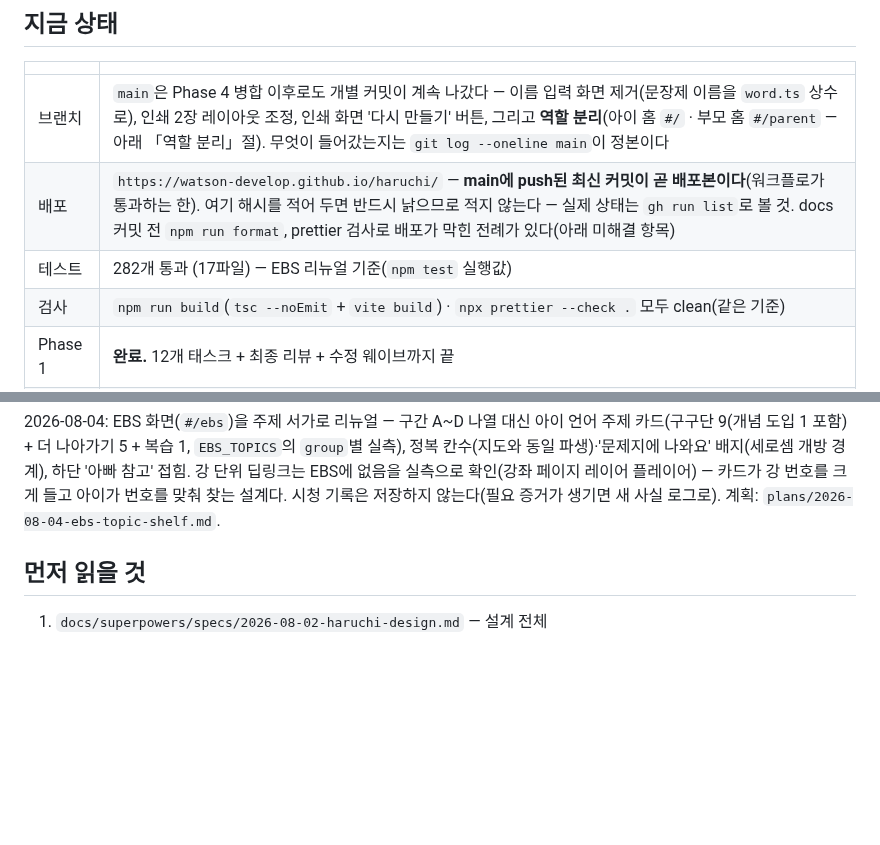
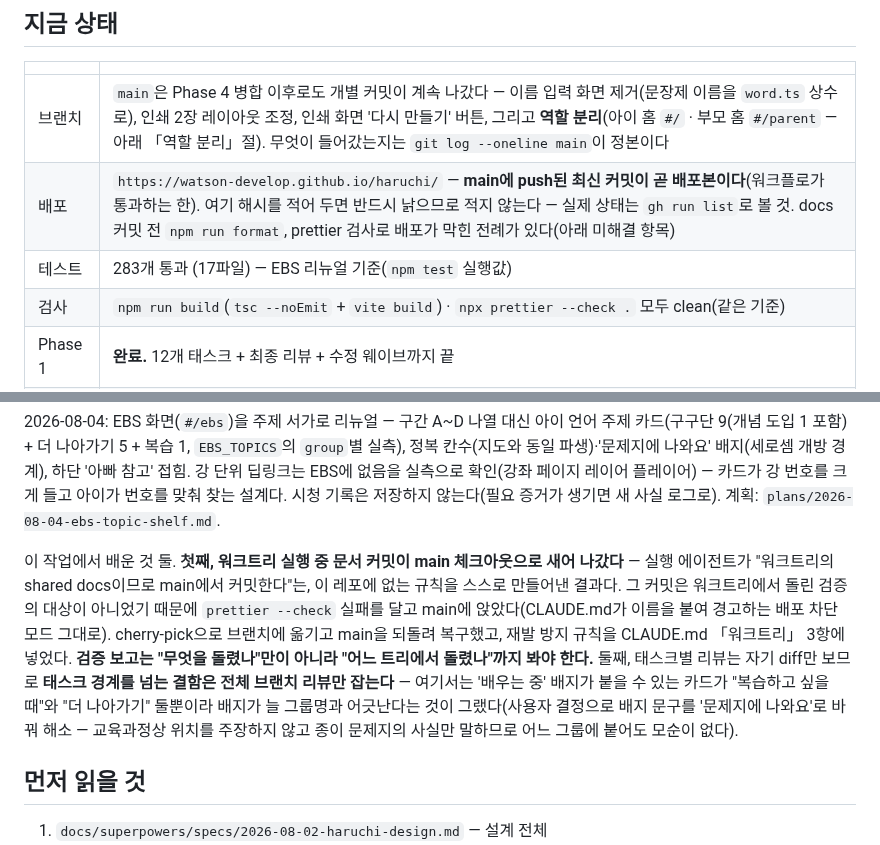
Before and after one commit to watson-develop/haruchi, a Markdown page: docs/superpowers/HANDOFF.md, 2 parts joined by grey strips. Drawn GitHub-style; blank space fills up the shorter version.

```diff
--- a/docs/superpowers/HANDOFF.md
+++ b/docs/superpowers/HANDOFF.md
@@ -10,7 +10,7 @@
 | ------- | ----------------------------------------------------------------------------------------------------------------------------------------------------------------------------------------------------------------------------------------------------------------------------------------------------------- |
 | 브랜치  | `main`은 Phase 4 병합 이후로도 개별 커밋이 계속 나갔다 — 이름 입력 화면 제거(문장제 이름을 `word.ts` 상수로), 인쇄 2장 레이아웃 조정, 인쇄 화면 '다시 만들기' 버튼, 그리고 **역할 분리**(아이 홈 `#/` · 부모 홈 `#/parent` — 아래 「역할 분리」절). 무엇이 들어갔는지는 `git log --oneline main`이 정본이다 |
 | 배포    | `https://watson-develop.github.io/haruchi/` — **main에 push된 최신 커밋이 곧 배포본이다**(워크플로가 통과하는 한). 여기 해시를 적어 두면 반드시 낡으므로 적지 않는다 — 실제 상태는 `gh run list`로 볼 것. docs 커밋 전 `npm run format`, prettier 검사로 배포가 막힌 전례가 있다(아래 미해결 항목)          |
-| 테스트  | 282개 통과 (17파일) — EBS 리뉴얼 기준(`npm test` 실행값)                                                                                                                                                                                                                                                    |
+| 테스트  | 283개 통과 (17파일) — EBS 리뉴얼 기준(`npm test` 실행값)                                                                                                                                                                                                                                                    |
 | 검사    | `npm run build`(`tsc --noEmit` + `vite build`) · `npx prettier --check .` 모두 clean(같은 기준)                                                                                                                                                                                                             |
 | Phase 1 | **완료.** 12개 태스크 + 최종 리뷰 + 수정 웨이브까지 끝                                                                                                                                                                                                                                                      |
 | Phase 2 | **완료.** 7개 태스크 + 최종 리뷰 + 수정 웨이브까지 끝                                                                                                                                                                                                                                                       |
@@ -22,6 +22,8 @@
 교차 제약이 **열린 유형이 정확히 2개인 구간에서 `weightsFor`를 무력화한다**는 부수 효과를 실행 중에 발견해 함께 처리했다. 2개면 인접 금지가 강제 교대(t0,t1,t0,t1…)를 만들어 문제지 전체의 유형 비율이 가중치와 무관하게 항상 0.5로 고정된다 — 흔들리는 유형에 6.9문항을 주던 것이 정확히 4문항이 된다. 이 구간은 예외가 아니라 새 유형이 열린 직후부터 그것을 마스터할 때까지의 **지배적 상태**다. 사용자 결정으로 교차연습(d=0.83)을 우선해 제약을 그대로 두었고(스펙 §2 무변경), 대신 그 비율로 도입 가산점을 재던 `최신 유형도 RECENT_WINDOW회 이상 시도했으면 도입 가산점을 잃는다` 테스트의 측정 채널을 v1으로 옮겼다 — v1은 `prevTag`가 null이라 교차 제약이 걸리지 않는 유일한 자리다. 변이 주입 실측: 전체 비율은 가산점 유무 양쪽 다 0.500(검출력 0), v1 비율은 정상 0.847 / 버그 0.967. **가중치 공식을 다시 만질 때 이 구간을 먼저 볼 것.**
 
 2026-08-04: EBS 화면(`#/ebs`)을 주제 서가로 리뉴얼 — 구간 A~D 나열 대신 아이 언어 주제 카드(구구단 9(개념 도입 1 포함) + 더 나아가기 5 + 복습 1, `EBS_TOPICS`의 `group`별 실측), 정복 칸수(지도와 동일 파생)·'문제지에 나와요' 배지(세로셈 개방 경계), 하단 '아빠 참고' 접힘. 강 단위 딥링크는 EBS에 없음을 실측으로 확인(강좌 페이지 레이어 플레이어) — 카드가 강 번호를 크게 들고 아이가 번호를 맞춰 찾는 설계다. 시청 기록은 저장하지 않는다(필요 증거가 생기면 새 사실 로그로). 계획: `plans/2026-08-04-ebs-topic-shelf.md`.
+
+이 작업에서 배운 것 둘. **첫째, 워크트리 실행 중 문서 커밋이 main 체크아웃으로 새어 나갔다** — 실행 에이전트가 "워크트리의 shared docs이므로 main에서 커밋한다"는, 이 레포에 없는 규칙을 스스로 만들어낸 결과다. 그 커밋은 워크트리에서 돌린 검증의 대상이 아니었기 때문에 `prettier --check` 실패를 달고 main에 앉았다(CLAUDE.md가 이름을 붙여 경고하는 배포 차단 모드 그대로). cherry-pick으로 브랜치에 옮기고 main을 되돌려 복구했고, 재발 방지 규칙을 CLAUDE.md 「워크트리」 3항에 넣었다. **검증 보고는 "무엇을 돌렸나"만이 아니라 "어느 트리에서 돌렸나"까지 봐야 한다.** 둘째, 태스크별 리뷰는 자기 diff만 보므로 **태스크 경계를 넘는 결함은 전체 브랜치 리뷰만 잡는다** — 여기서는 '배우는 중' 배지가 붙을 수 있는 카드가 "복습하고 싶을 때"와 "더 나아가기" 둘뿐이라 배지가 늘 그룹명과 어긋난다는 것이 그랬다(사용자 결정으로 배지 문구를 '문제지에 나와요'로 바꿔 해소 — 교육과정상 위치를 주장하지 않고 종이 문제지의 사실만 말하므로 어느 그룹에 붙어도 모순이 없다).
 
 ## 먼저 읽을 것
 
```
Also changed, not shown: CLAUDE.md (+7 -1 lines).
